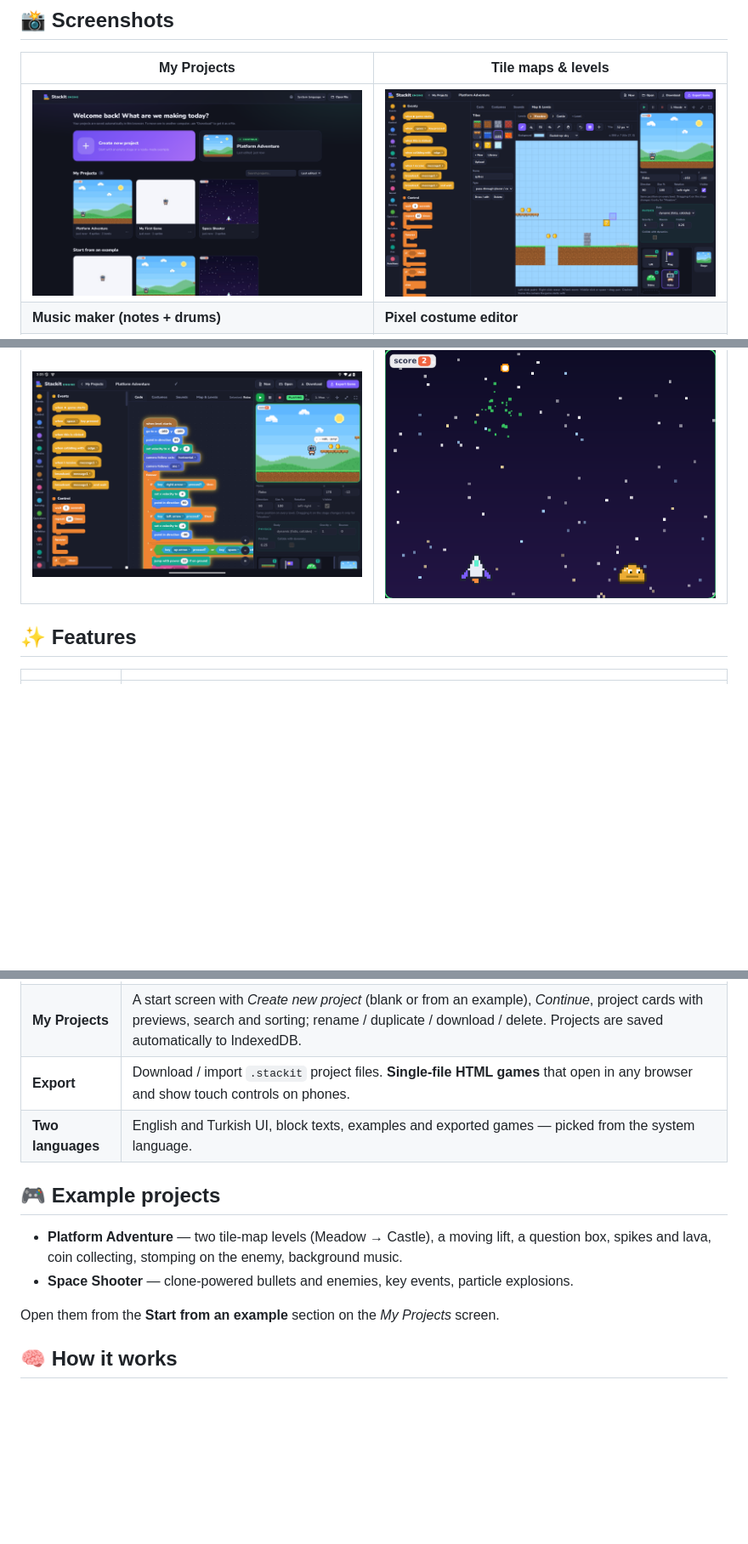
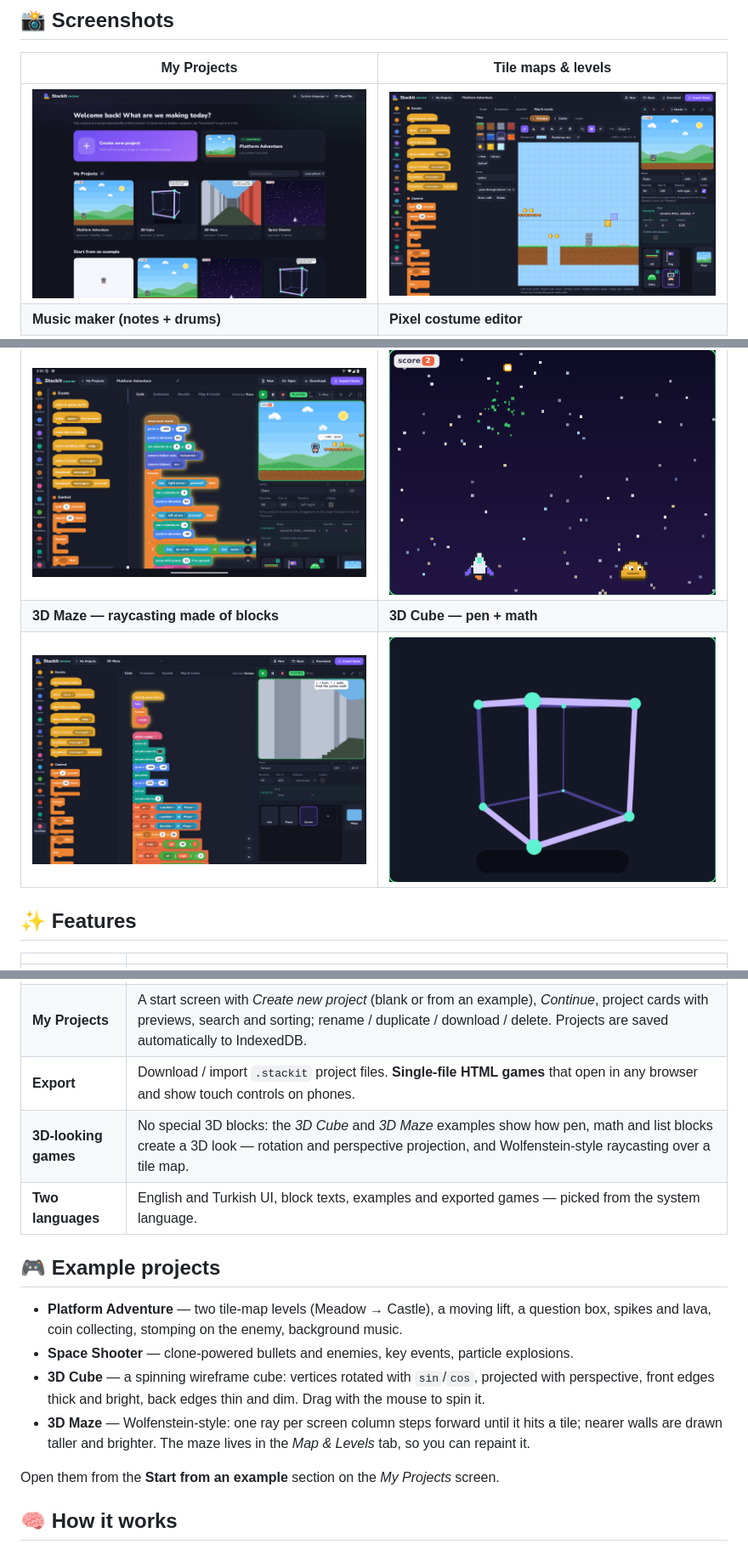
Before and after one commit to isnowx17/StackitEngine, a Markdown page: README.md, 3 parts joined by grey strips. Shown at 85% size. Drawn GitHub-style; pictures changed too: docs/screenshots/en/cube.png (added), docs/screenshots/en/maze.png (added), docs/screenshots/en/projects.png; blank space fills up the shorter version.

```diff
--- a/README.md
+++ b/README.md
@@ -59,6 +59,8 @@ The interface is available in **English and Turkish** and follows your system la
 | ![Step-based music maker while playing](docs/screenshots/en/music.png) | ![The Robo sprite open in the pixel editor](docs/screenshots/en/costumes.png) |
 | **On an Android tablet** | **Space Shooter example** |
 | ![The editor and a running game on an Android tablet](docs/screenshots/en/android.png) | ![A moment from the Space Shooter game](docs/screenshots/en/game.png) |
+| **3D Maze — raycasting made of blocks** | **3D Cube — pen + math** |
+| ![The 3D Maze example: the raycasting script and a corridor drawn in 3D](docs/screenshots/en/maze.png) | ![A spinning wireframe cube with depth-scaled edges](docs/screenshots/en/cube.png) |
 
 <a id="features"></a>
 
@@ -77,12 +79,15 @@ The interface is available in **English and Turkish** and follows your system la
 | **Functions** | Your own blocks with parameters; optional "run without screen refresh" (warp). |
 | **My Projects** | A start screen with *Create new project* (blank or from an example), *Continue*, project cards with previews, search and sorting; rename / duplicate / download / delete. Projects are saved automatically to IndexedDB. |
 | **Export** | Download / import `.stackit` project files. **Single-file HTML games** that open in any browser and show touch controls on phones. |
+| **3D-looking games** | No special 3D blocks: the *3D Cube* and *3D Maze* examples show how pen, math and list blocks create a 3D look — rotation and perspective projection, and Wolfenstein-style raycasting over a tile map. |
 | **Two languages** | English and Turkish UI, block texts, examples and exported games — picked from the system language. |
 
 ## 🎮 Example projects
 
 - **Platform Adventure** — two tile-map levels (Meadow → Castle), a moving lift, a question box, spikes and lava, coin collecting, stomping on the enemy, background music.
 - **Space Shooter** — clone-powered bullets and enemies, key events, particle explosions.
+- **3D Cube** — a spinning wireframe cube: vertices rotated with `sin`/`cos`, projected with perspective, front edges thick and bright, back edges thin and dim. Drag with the mouse to spin it.
+- **3D Maze** — Wolfenstein-style: one ray per screen column steps forward until it hits a tile; nearer walls are drawn taller and brighter. The maze lives in the *Map & Levels* tab, so you can repaint it.
 
 Open them from the **Start from an example** section on the *My Projects* screen.
 
```
Also changed, not shown: README.tr.md (+5 -0 lines), docs/screenshots/tr/cube.png (added), docs/screenshots/tr/maze.png (added), docs/screenshots/tr/projects.png, 4 other files.
